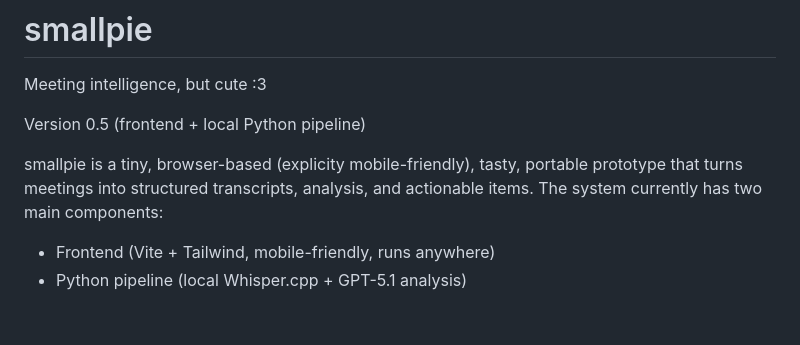
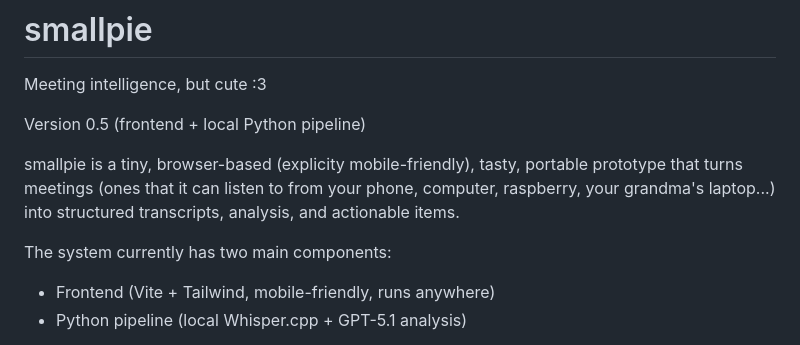
Before and after one commit to deshev-tds/smallpie, a Markdown page: README.md, the part around the change. GitHub-like rendering; blank space fills up the shorter version.

Commit message:
Enhance README with detailed smallpie description
Expanded the description of smallpie to clarify its capabilities.

```diff
--- a/README.md
+++ b/README.md
@@ -3,7 +3,9 @@ Meeting intelligence, but cute :3
 
 Version 0.5 (frontend + local Python pipeline)
 
-smallpie is a tiny, browser-based (explicity mobile-friendly), tasty, portable prototype that turns meetings into structured transcripts, analysis, and actionable items.
+smallpie is a tiny, browser-based (explicity mobile-friendly), tasty, portable prototype that turns meetings (ones that it can listen to from your phone,
+computer, raspberry, your grandma's laptop...) into structured transcripts, analysis, and actionable items.
+
 The system currently has two main components:
 
 - Frontend (Vite + Tailwind, mobile-friendly, runs anywhere)
```
